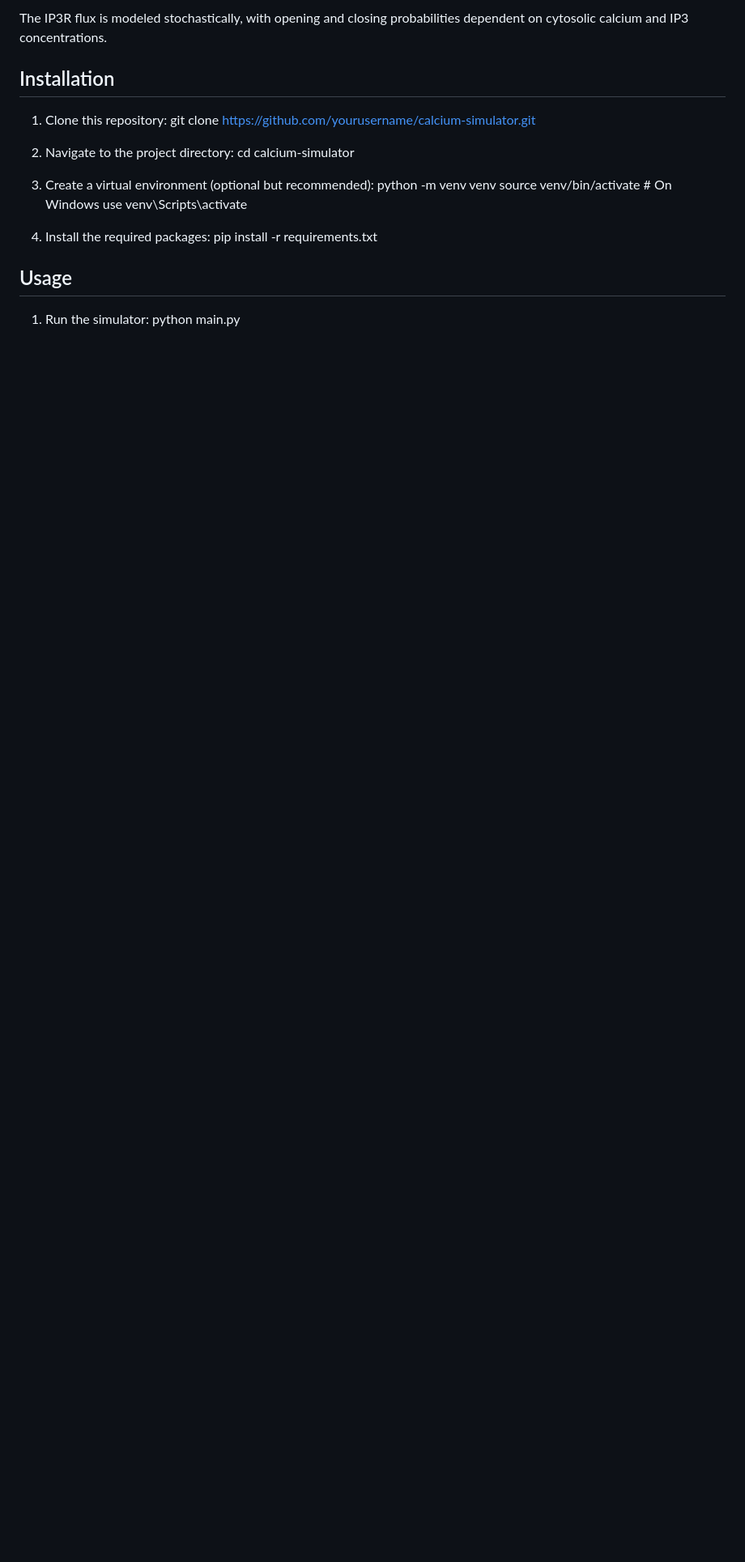
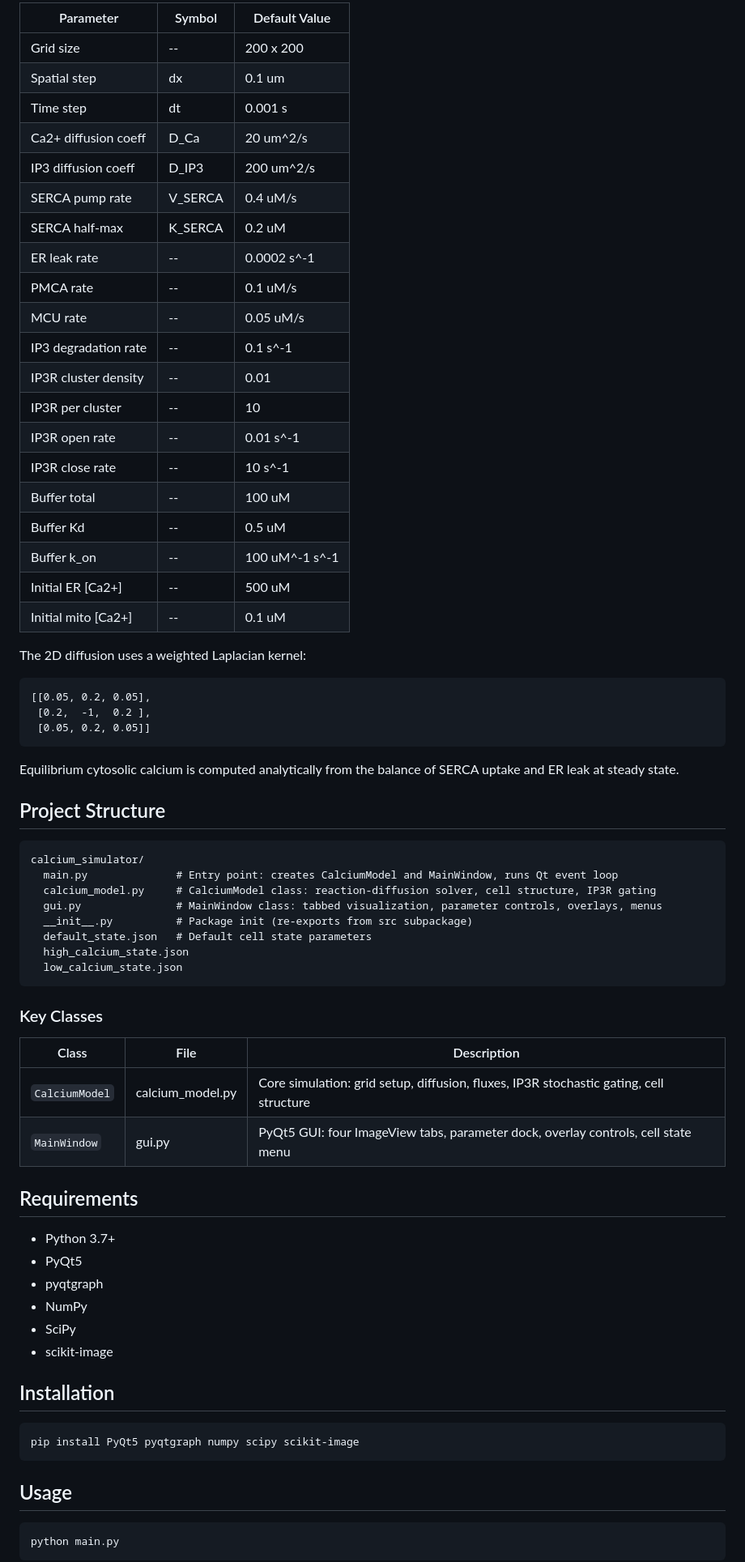
Before and after one commit to gddickinson/calcium_simulator, a Markdown page: README.md, the part around one of its changes. Shown at 81% size. GitHub-like rendering; blank space fills up the shorter version.

````diff
--- a/README.md
+++ b/README.md
@@ -37,23 +50,74 @@ Where:
 
-The IP3R flux is modeled stochastically, with opening and closing probabilities dependent on cytosolic calcium and IP3 concentrations.
+| Parameter | Symbol | Default Value |
+|-----------|--------|---------------|
+| Grid size | -- | 200 x 200 |
+| Spatial step | dx | 0.1 um |
+| Time step | dt | 0.001 s |
+| Ca2+ diffusion coeff | D_Ca | 20 um^2/s |
+| IP3 diffusion coeff | D_IP3 | 200 um^2/s |
+| SERCA pump rate | V_SERCA | 0.4 uM/s |
+| SERCA half-max | K_SERCA | 0.2 uM |
+| ER leak rate | -- | 0.0002 s^-1 |
+| PMCA rate | -- | 0.1 uM/s |
+| MCU rate | -- | 0.05 uM/s |
+| IP3 degradation rate | -- | 0.1 s^-1 |
+| IP3R cluster density | -- | 0.01 |
+| IP3R per cluster | -- | 10 |
+| IP3R open rate | -- | 0.01 s^-1 |
+| IP3R close rate | -- | 10 s^-1 |
+| Buffer total | -- | 100 uM |
+| Buffer Kd | -- | 0.5 uM |
+| Buffer k_on | -- | 100 uM^-1 s^-1 |
+| Initial ER [Ca2+] | -- | 500 uM |
+| Initial mito [Ca2+] | -- | 0.1 uM |
+
+The 2D diffusion uses a weighted Laplacian kernel:
+```
+[[0.05, 0.2, 0.05],
+ [0.2,  -1,  0.2 ],
+ [0.05, 0.2, 0.05]]
+```
+
+Equilibrium cytosolic calcium is computed analytically from the balance of SERCA uptake and ER leak at steady state.
+
+## Project Structure
+
+```
+calcium_simulator/
+  main.py              # Entry point: creates CalciumModel and MainWindow, runs Qt event loop
+  calcium_model.py     # CalciumModel class: reaction-diffusion solver, cell structure, IP3R gating
+  gui.py               # MainWindow class: tabbed visualization, parameter controls, overlays, menus
+  __init__.py          # Package init (re-exports from src subpackage)
+  default_state.json   # Default cell state parameters
+  high_calcium_state.json
+  low_calcium_state.json
+```
+
+### Key Classes
+
+| Class | File | Description |
+|-------|------|-------------|
+| `CalciumModel` | calcium_model.py | Core simulation: grid setup, diffusion, fluxes, IP3R stochastic gating, cell structure |
+| `MainWindow` | gui.py | PyQt5 GUI: four ImageView tabs, parameter dock, overlay controls, cell state menu |
+
+## Requirements
+
+- Python 3.7+
+- PyQt5
+- pyqtgraph
+- NumPy
+- SciPy
+- scikit-image
 
 ## Installation
 
-1. Clone this repository:
-git clone https://github.com/yourusername/calcium-simulator.git
-
-2. Navigate to the project directory:
-cd calcium-simulator
-
-3. Create a virtual environment (optional but recommended):
-python -m venv venv
-source venv/bin/activate  # On Windows use venv\Scripts\activate
-
-4. Install the required packages:
-pip install -r requirements.txt
+```bash
+pip install PyQt5 pyqtgraph numpy scipy scikit-image
+```
 
 ## Usage
 
-1. Run the simulator:
+```bash
 python main.py
+```
 
````
Also changed, not shown: other parts of README.md (+49 -57 lines), INTERFACE.md (added, +35 -0 lines), ROADMAP.md (added, +41 -0 lines), examples/calcium_sim_example.png (added), 15 other files.
